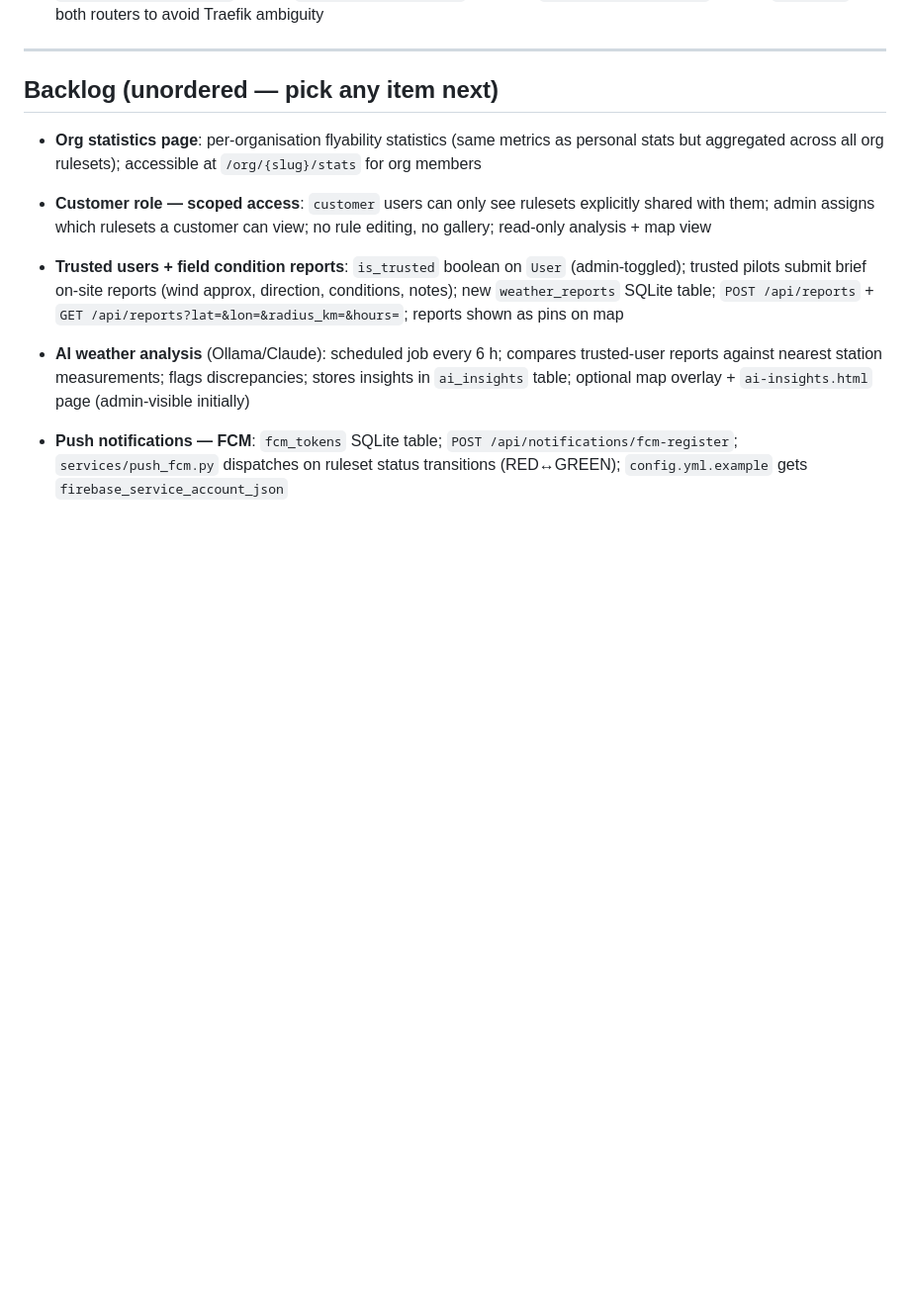
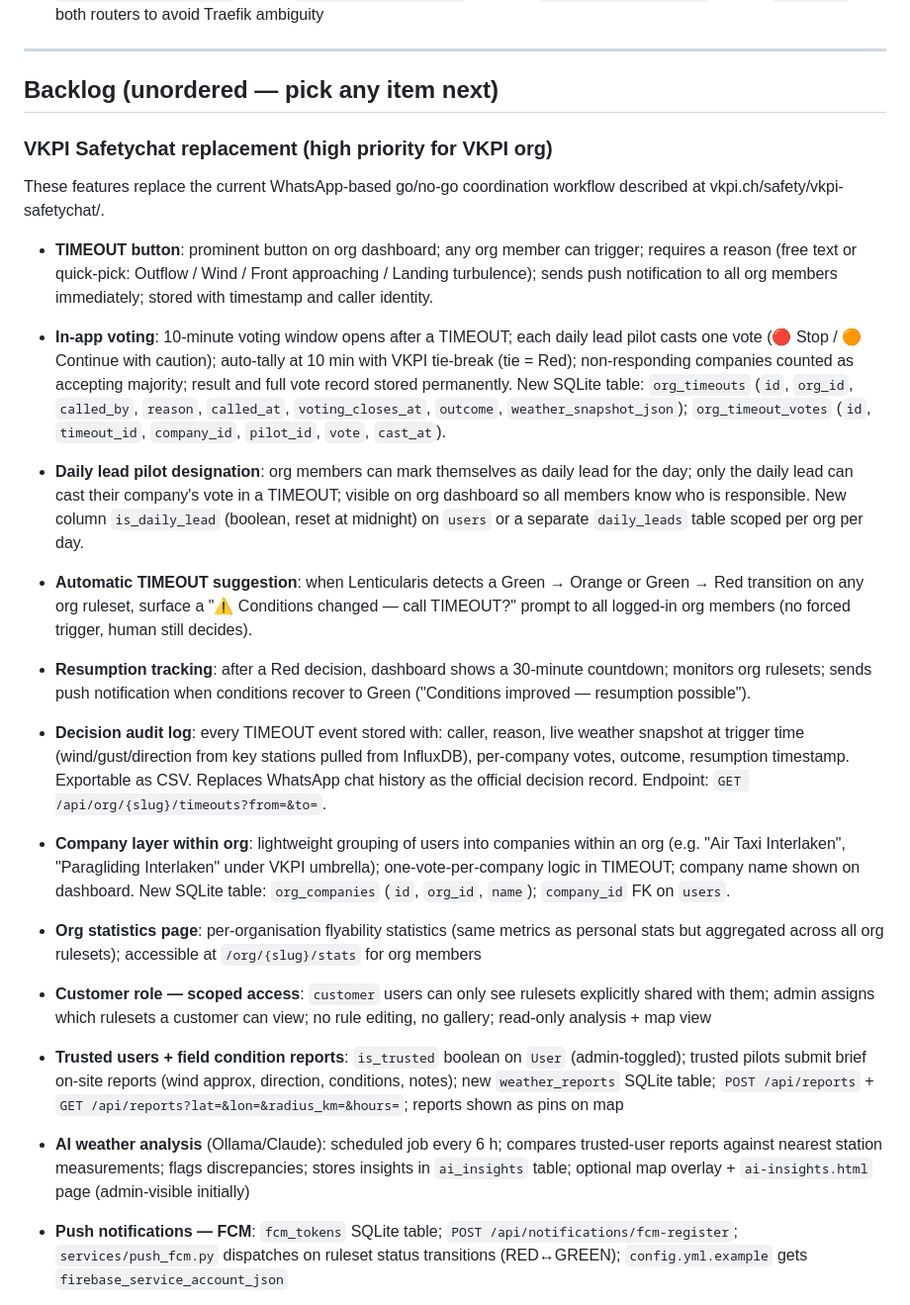
Before and after one commit to Think4dvantage/Lenticularis, a Markdown page: plan-lenticularisStructure.prompt.md, the part around the change. Shown at 99% size. GitHub-like rendering; blank space fills up the shorter version.

Commit message:
docs: add VKPI Safetychat replacement features to backlog
Co-Authored-By: Claude Sonnet 4.6 <noreply@anthropic.com>

```diff
--- a/plan-lenticularisStructure.prompt.md
+++ b/plan-lenticularisStructure.prompt.md
@@ -403,6 +403,26 @@ Pilot-owned launch site CRUD; site markers on map with distinct icon.
 
 ## Backlog (unordered — pick any item next)
 
+### VKPI Safetychat replacement (high priority for VKPI org)
+
+These features replace the current WhatsApp-based go/no-go coordination workflow described at vkpi.ch/safety/vkpi-safetychat/.
+
+- **TIMEOUT button**: prominent button on org dashboard; any org member can trigger; requires a reason (free text or quick-pick: Outflow / Wind / Front approaching / Landing turbulence); sends push notification to all org members immediately; stored with timestamp and caller identity.
+
+- **In-app voting**: 10-minute voting window opens after a TIMEOUT; each daily lead pilot casts one vote (🔴 Stop / 🟠 Continue with caution); auto-tally at 10 min with VKPI tie-break (tie = Red); non-responding companies counted as accepting majority; result and full vote record stored permanently. New SQLite table: `org_timeouts` (`id`, `org_id`, `called_by`, `reason`, `called_at`, `voting_closes_at`, `outcome`, `weather_snapshot_json`); `org_timeout_votes` (`id`, `timeout_id`, `company_id`, `pilot_id`, `vote`, `cast_at`).
+
+- **Daily lead pilot designation**: org members can mark themselves as daily lead for the day; only the daily lead can cast their company's vote in a TIMEOUT; visible on org dashboard so all members know who is responsible. New column `is_daily_lead` (boolean, reset at midnight) on `users` or a separate `daily_leads` table scoped per org per day.
+
+- **Automatic TIMEOUT suggestion**: when Lenticularis detects a Green → Orange or Green → Red transition on any org ruleset, surface a "⚠ Conditions changed — call TIMEOUT?" prompt to all logged-in org members (no forced trigger, human still decides).
+
+- **Resumption tracking**: after a Red decision, dashboard shows a 30-minute countdown; monitors org rulesets; sends push notification when conditions recover to Green ("Conditions improved — resumption possible").
+
+- **Decision audit log**: every TIMEOUT event stored with: caller, reason, live weather snapshot at trigger time (wind/gust/direction from key stations pulled from InfluxDB), per-company votes, outcome, resumption timestamp. Exportable as CSV. Replaces WhatsApp chat history as the official decision record. Endpoint: `GET /api/org/{slug}/timeouts?from=&to=`.
+
+- **Company layer within org**: lightweight grouping of users into companies within an org (e.g. "Air Taxi Interlaken", "Paragliding Interlaken" under VKPI umbrella); one-vote-per-company logic in TIMEOUT; company name shown on dashboard. New SQLite table: `org_companies` (`id`, `org_id`, `name`); `company_id` FK on `users`.
+
+
+
 - **Org statistics page**: per-organisation flyability statistics (same metrics as personal stats but aggregated across all org rulesets); accessible at `/org/{slug}/stats` for org members
 
 - **Customer role — scoped access**: `customer` users can only see rulesets explicitly shared with them; admin assigns which rulesets a customer can view; no rule editing, no gallery; read-only analysis + map view
```
